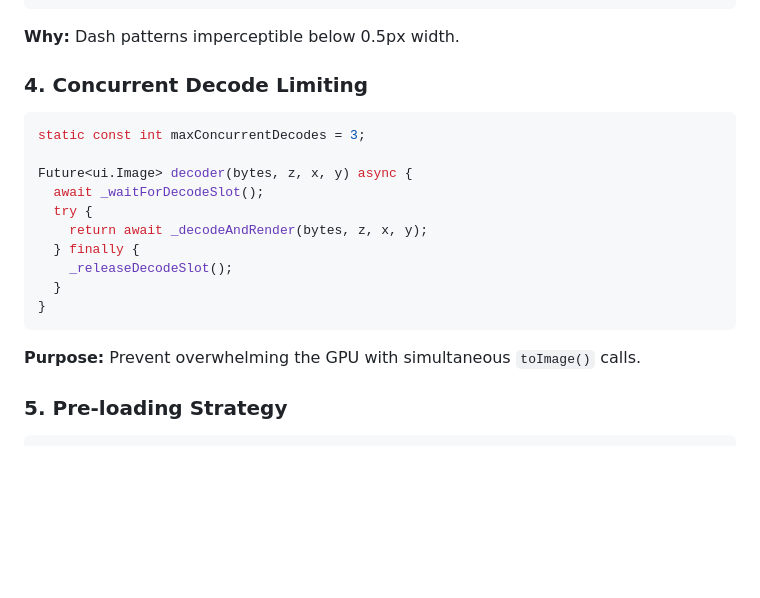
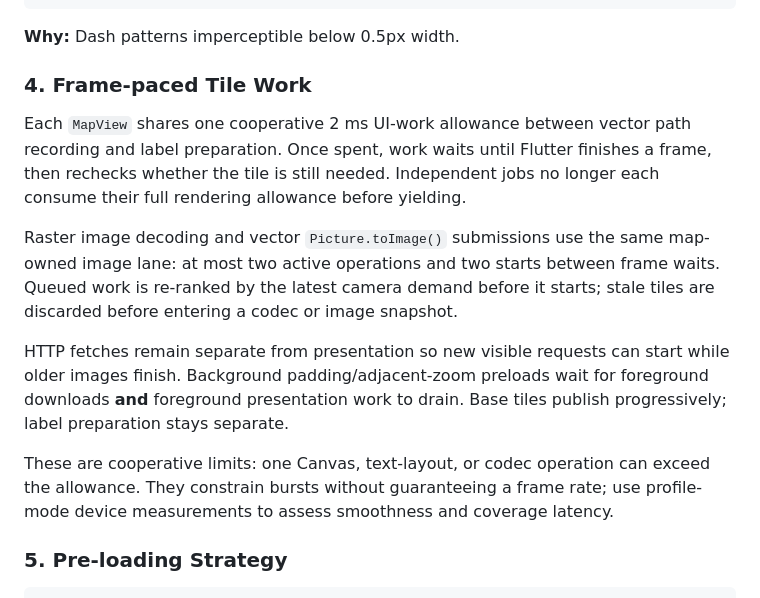
Before and after one commit to liodali/FOSM, a Markdown page: README.md, the part around the change. Drawn GitHub-style; blank space fills up the shorter version.

Commit message:
docs: update CHANGELOG and README for the scheduling and vector passes

````diff
--- a/README.md
+++ b/README.md
@@ -893,22 +893,26 @@ if (hasDash && width >= 0.5) {
 
 **Why:** Dash patterns imperceptible below 0.5px width.
 
-### 4. Concurrent Decode Limiting
+### 4. Frame-paced Tile Work
 
-```dart
-static const int maxConcurrentDecodes = 3;
+Each `MapView` shares one cooperative 2 ms UI-work allowance between vector
+path recording and label preparation. Once spent, work waits until Flutter
+finishes a frame, then rechecks whether the tile is still needed. Independent
+jobs no longer each consume their full rendering allowance before yielding.
 
-Future<ui.Image> decoder(bytes, z, x, y) async {
-  await _waitForDecodeSlot();
-  try {
-    return await _decodeAndRender(bytes, z, x, y);
-  } finally {
-    _releaseDecodeSlot();
-  }
-}
-```
+Raster image decoding and vector `Picture.toImage()` submissions use the same
+map-owned image lane: at most two active operations and two starts between frame
+waits. Queued work is re-ranked by the latest camera demand before it starts;
+stale tiles are discarded before entering a codec or image snapshot.
 
-**Purpose:** Prevent overwhelming the GPU with simultaneous `toImage()` calls.
+HTTP fetches remain separate from presentation so new visible requests can
+start while older images finish. Background padding/adjacent-zoom preloads wait
+for foreground downloads **and** foreground presentation work to drain. Base
+tiles publish progressively; label preparation stays separate.
+
+These are cooperative limits: one Canvas, text-layout, or codec operation can
+exceed the allowance. They constrain bursts without guaranteeing a frame rate;
+use profile-mode device measurements to assess smoothness and coverage latency.
 
 ### 5. Pre-loading Strategy
 
````
Also changed, not shown: CHANGELOG.md (+15 -0 lines).
